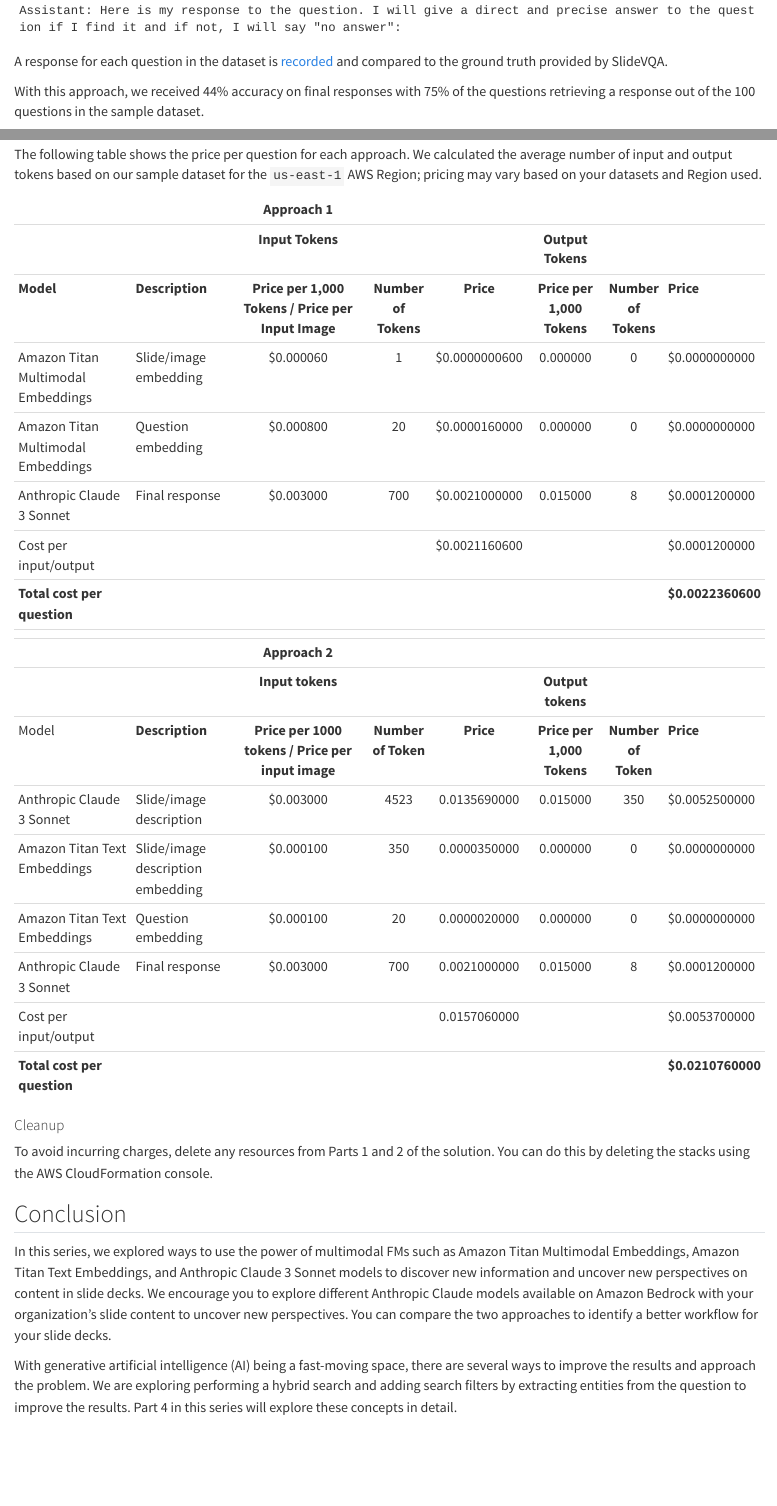
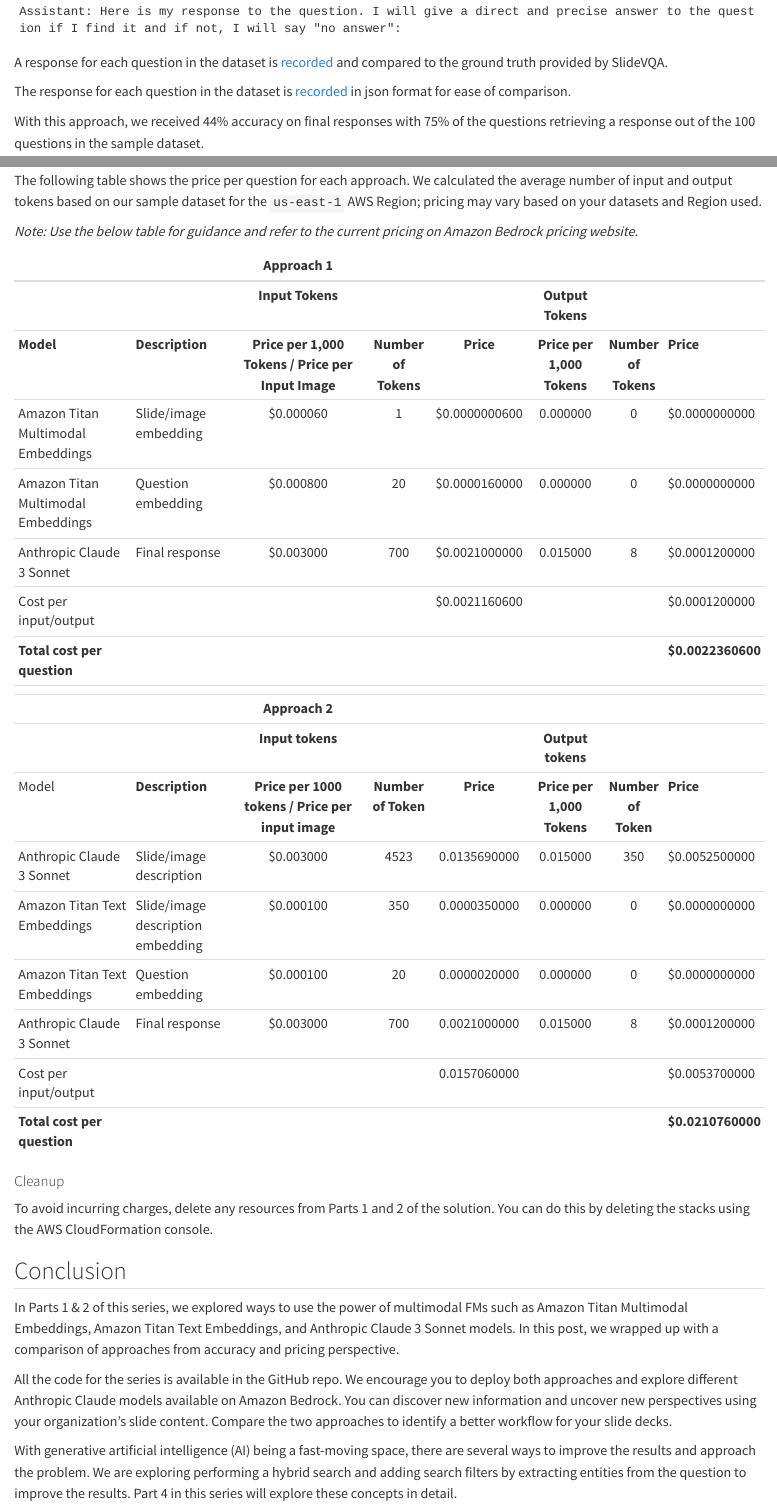
Before and after one commit to aws-samples/multimodal-rag-on-slide-decks, a Quarto document (Blog3-Comparison-of-Approaches/blog_post.qmd): the page in a window 1100 px wide, from 4520 px down before the commit and from 4490 px down after it, so that both start at the same text, and a second part further down, joined at a grey line. Rendered offline with R 4.5, knitr and Pandoc in place of Quarto, with nearby package versions.

Commit message:
updated blog3

```diff
--- a/Blog3-Comparison-of-Approaches/blog_post.qmd
+++ b/Blog3-Comparison-of-Approaches/blog_post.qmd
@@ -154,6 +154,8 @@
 
 A response for each question in the dataset is [recorded](https://github.com/aws-samples/multimodal-rag-on-slide-decks/blob/main/Blog3-Comparison-of-Approaches/notebooks/responses-appr2.json) and compared to the ground truth provided by SlideVQA.
 
+The response for each question in the dataset is [recorded](https://github.com/aws-samples/multimodal-rag-on-slide-decks/blob/main/Blog3-Comparison-of-Approaches/notebooks/responses-appr2.json) in json format for ease of comparison.
+
 With this approach, we received 44% accuracy on final responses with 75% of the questions retrieving a response out of the 100 questions in the sample dataset.
 
 #### Analysis of results
@@ -169,6 +171,8 @@
 Pricing is dependent on the modality, provider, and model used. For more details, refer to [Amazon Bedrock pricing](https://aws.amazon.com/bedrock/pricing/). We use the On-Demand and Batch pricing mode in our analysis, which allow you to use FMs on a pay-as-you-go basis without having to make any time-based term commitments. For text-generation models, you are charged for every input token processed and every output token generated. For embeddings models, you are charged for every input token processed.
 
 The following table shows the price per question for each approach. We calculated the average number of input and output tokens based on our sample dataset for the `us-east-1` AWS Region; pricing may vary based on your datasets and Region used.
+
+*Note: Use the below table for guidance and refer to the current pricing on Amazon Bedrock pricing website.*
 
 |                               	   	      |                                   	|                   **Approach   1**                  	|                 	    |                  	|                           	|                     	|                      	|
 |-------------------------------------------|-----------------------------------	|:---------------------------------------------------:	|:--------------------:	|:----------------:	|:-------------------------:	|:-------------------: 	|----------------------	|
@@ -196,7 +200,9 @@
 
 ## Conclusion
 
-In this series, we explored ways to use the power of multimodal FMs such as Amazon Titan Multimodal Embeddings, Amazon Titan Text Embeddings, and Anthropic Claude 3 Sonnet models to discover new information and uncover new perspectives on content in slide decks. We encourage you to explore different Anthropic Claude models available on Amazon Bedrock with your organization’s slide content to uncover new perspectives. You can compare the two approaches to identify a better workflow for your slide decks.
+In Parts 1 & 2 of this series, we explored ways to use the power of multimodal FMs such as Amazon Titan Multimodal Embeddings, Amazon Titan Text Embeddings, and Anthropic Claude 3 Sonnet models. In this post, we wrapped up with a comparison of approaches from accuracy and pricing perspective.
+
+All the code for the series is available in the GitHub repo. We encourage you to deploy both approaches and explore different Anthropic Claude models available on Amazon Bedrock. You can discover new information and uncover new perspectives using your organization’s slide content. Compare the two approaches to identify a better workflow for your slide decks.
 
 With generative artificial intelligence (AI) being a fast-moving space, there are several ways to improve the results and approach the problem. We are exploring performing a hybrid search and adding search filters by extracting entities from the question to improve the results. Part 4 in this series will explore these concepts in detail.
 
```
Also changed, not shown: Blog3-Comparison-of-Approaches/blog_post.qmd (4 more changed lines).
